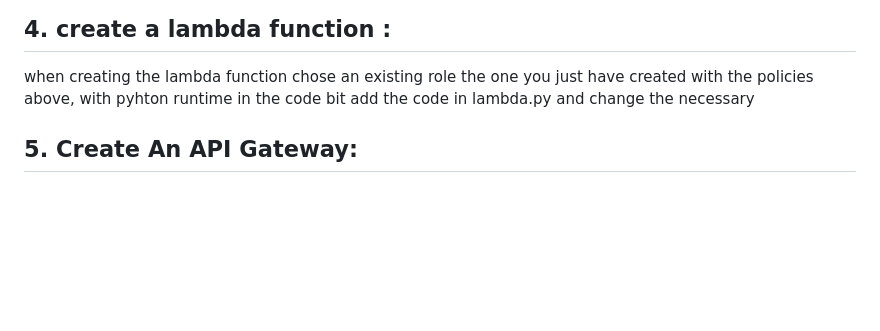
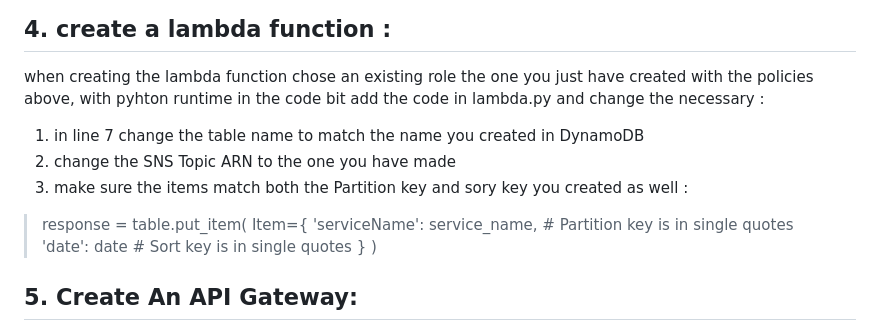
Before and after one commit to realsulty/BookAppointment-AWS, a Markdown page: README.md, the part around the change. GitHub-like rendering; blank space fills up the shorter version.

```diff
--- a/README.md
+++ b/README.md
@@ -26,7 +26,16 @@ create A Standard SNS Topic & create a Subscribtion linked to the SNS topic
 
 ## 4. create a lambda function :
 when creating the lambda function chose an existing role the one you just have created with the policies above, with pyhton runtime
-in the code bit add the code in lambda.py and change the necessary
+in the code bit add the code in lambda.py and change the necessary :
+1. in line 7 change the table name to match the name you created in DynamoDB
+2. change the SNS Topic ARN to the one you have made
+3. make sure the items match both the Partition key and sory key you created as well :
+> response = table.put_item(
+            Item={
+                'serviceName': service_name, # Partition key is in single quotes
+                'date': date # Sort key is in single quotes
+            }
+        )
 
 ## 5. Create An API Gateway:
 - Create REAST API, name your api and click create
```
